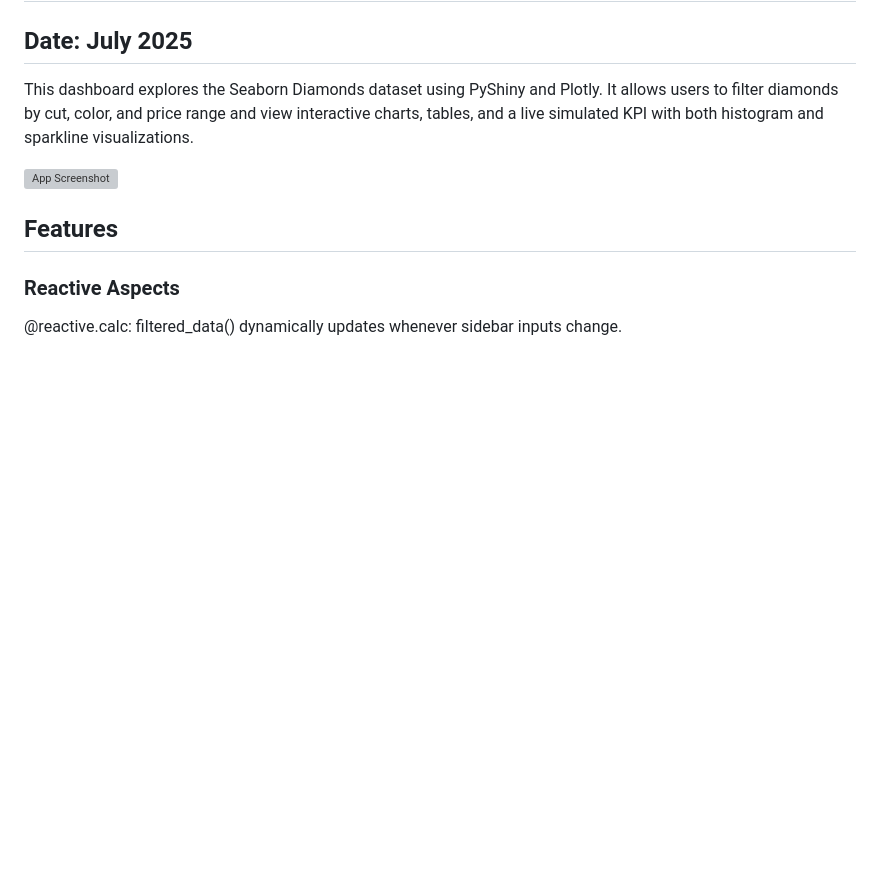
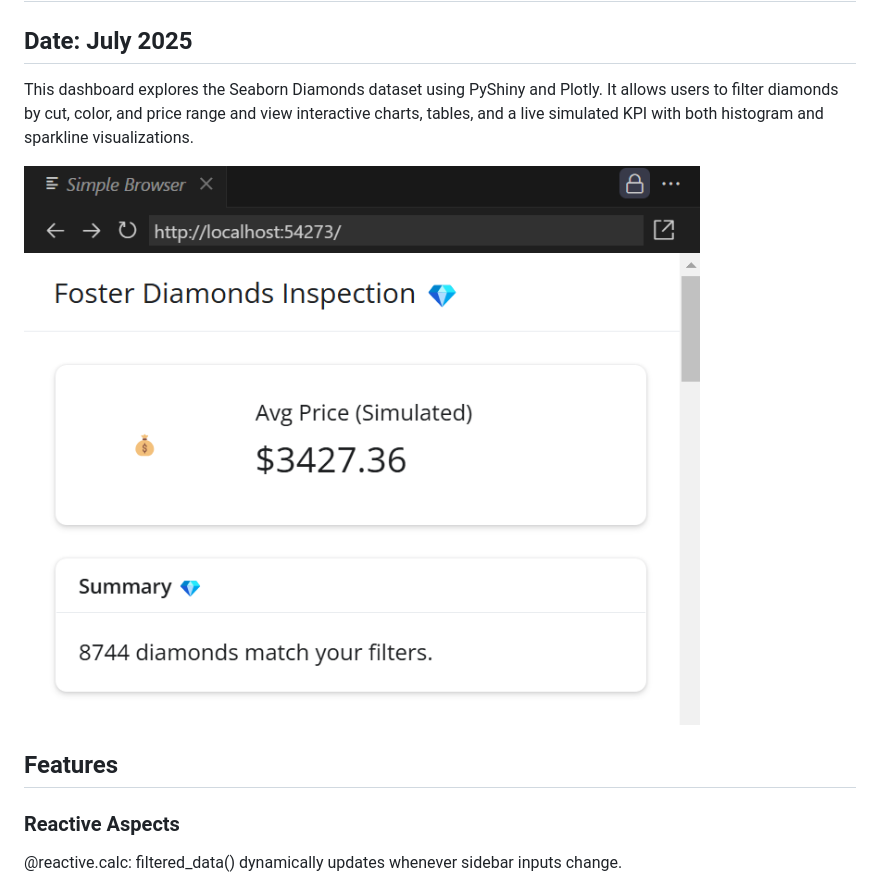
Before and after one commit to LFoster03/cintel-06-custom-02, a Markdown page: README.md, the part around the change. Rendered like a GitHub page; blank space fills up the shorter version; grey boxes are pictures that could not be loaded.

Commit message:
Add screenshot to README

```diff
--- a/README.md
+++ b/README.md
@@ -4,7 +4,7 @@
 This dashboard explores the Seaborn Diamonds dataset using PyShiny and Plotly.
 It allows users to filter diamonds by cut, color, and price range and view interactive charts, tables, and a live simulated KPI with both histogram and sparkline visualizations.
 
-![App Screenshot](assets\DiamondsPrice.png)
+![Diamonds Price Screenshot](assets/DiamondsPrice.png)
 
 ## Features
 ### Reactive Aspects
```
